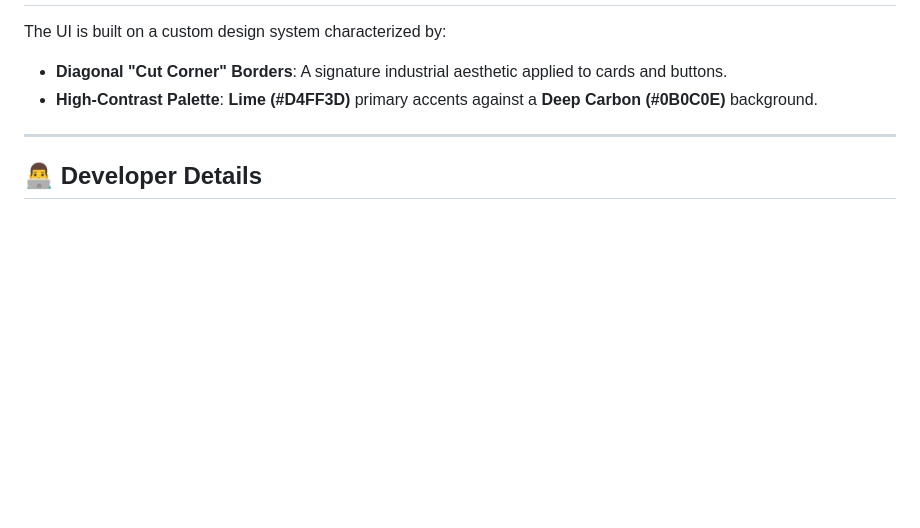
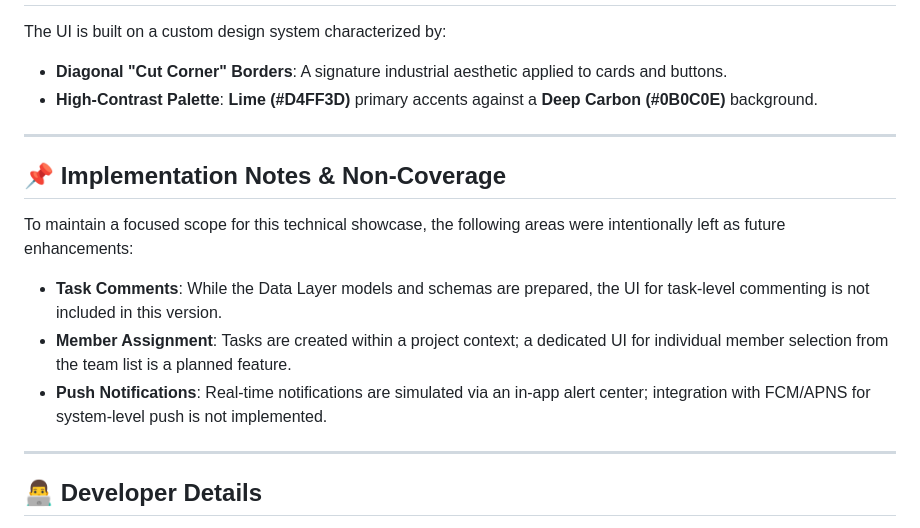
Before and after one commit to ishaque-dev/grubpac, a Markdown page: README.md, the part around the change. GitHub-like rendering; blank space fills up the shorter version.

```diff
--- a/README.md
+++ b/README.md
@@ -110,6 +110,15 @@ The UI is built on a custom design system characterized by:
 
 ---
 
+## 📌 Implementation Notes & Non-Coverage
+
+To maintain a focused scope for this technical showcase, the following areas were intentionally left as future enhancements:
+- **Task Comments**: While the Data Layer models and schemas are prepared, the UI for task-level commenting is not included in this version.
+- **Member Assignment**: Tasks are created within a project context; a dedicated UI for individual member selection from the team list is a planned feature.
+- **Push Notifications**: Real-time notifications are simulated via an in-app alert center; integration with FCM/APNS for system-level push is not implemented.
+
+---
+
 ## 👨‍💻 Developer Details
 
 **Developed by Ishaque**
```
